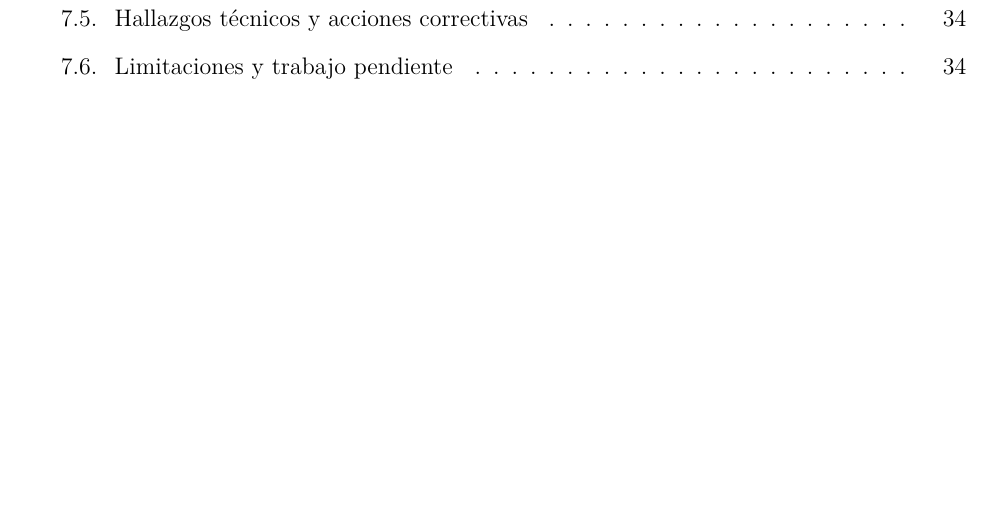
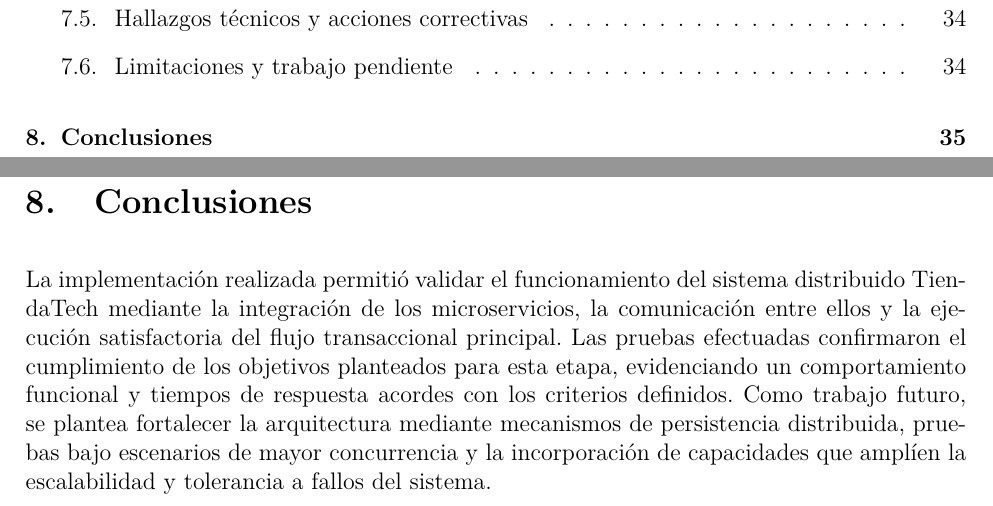
Before and after one commit to JoseLozanoMorales/PFC-AppsDistribuidas, a LaTeX document (docs/entrega3/PFC3.tex): part of page 4 of 39 before the commit and two parts of pages 4 and 36 of 40 after it, the two joined at a grey line, cut so that both start at the same text, the shorter picture padded with empty space. Compiled offline with pdfLaTeX.

Commit message:
Conclusión del informe

```diff
--- a/docs/entrega3/PFC3.tex
+++ b/docs/entrega3/PFC3.tex
@@ -1187,6 +1187,10 @@ Actualización de stock & Descuento de una unidad & Stock de 240 a 239 \\
 
     La implementación actual utiliza una base PostgreSQL compartida entre los servicios, por lo que todavía existe acoplamiento a nivel de persistencia. Asimismo, las mediciones realizadas no incorporan concurrencia, latencia de red externa ni inyección de fallos. El motor de compatibilidad de hardware y otras capacidades descritas en el diseño previo no aparecen como servicios implementados en el despliegue validado; en consecuencia, se mantienen como alcance posterior y no se presentan como resultados de esta entrega.
 
+\section{Conclusiones}
+
+La implementación realizada permitió validar el funcionamiento del sistema distribuido TiendaTech mediante la integración de los microservicios, la comunicación entre ellos y la ejecución satisfactoria del flujo transaccional principal. Las pruebas efectuadas confirmaron el cumplimiento de los objetivos planteados para esta etapa, evidenciando un comportamiento funcional y tiempos de respuesta acordes con los criterios definidos. Como trabajo futuro, se plantea fortalecer la arquitectura mediante mecanismos de persistencia distribuida, pruebas bajo escenarios de mayor concurrencia y la incorporación de capacidades que amplíen la escalabilidad y tolerancia a fallos del sistema.
+
     \newpage
 
 \section*{Declaración de uso de Inteligencia Artificial}
```
